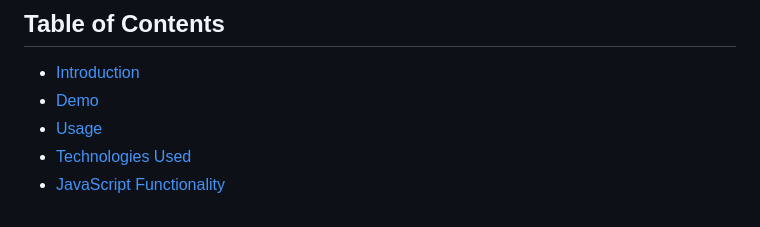
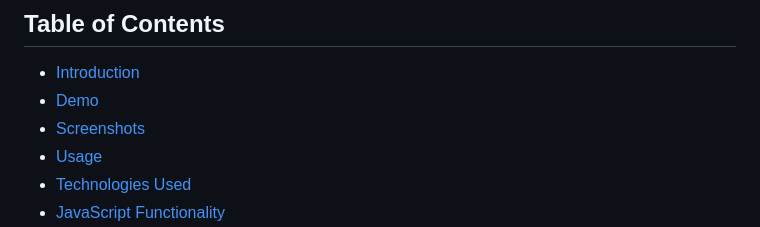
Before and after one commit to 22pankajsahu/m6Day9ClassChallenge, a Markdown page: README.md, the part around one of its changes. Drawn GitHub-style.

```diff
--- a/README.md
+++ b/README.md
@@ -9,6 +9,7 @@ This website demonstrates how to use JavaScript and DOM manipulation to change v
 
 - [Introduction](#introduction)
 - [Demo](#demo)
+- [Screenshots](#screenshots)
 - [Usage](#usage)
 - [Technologies Used](#technologies-used)
 - [JavaScript Functionality](#javascript-functionality)
```
Also changed, not shown: other parts of README.md (+9 -0 lines).
